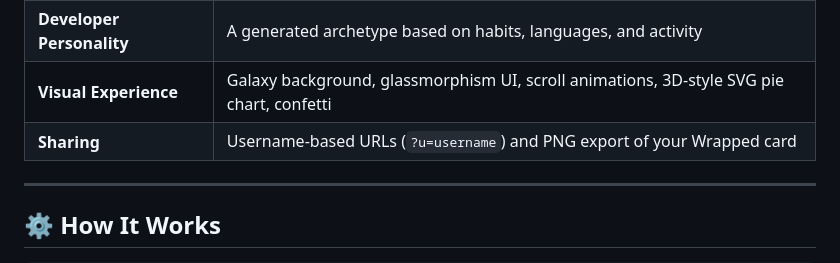
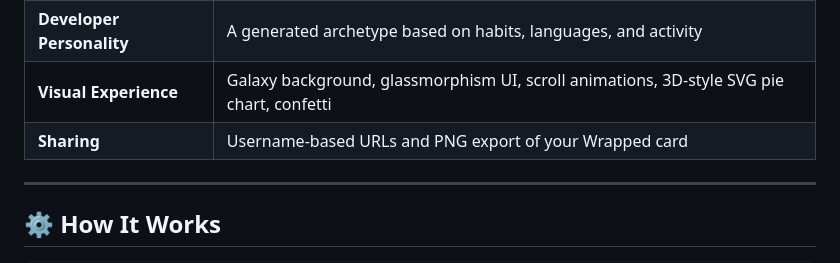
Before and after one commit to yogitha-singh/github-wrapped, a Markdown page: README.md, the part around the change. Rendered like a GitHub page.

```diff
--- a/README.md
+++ b/README.md
@@ -67,7 +67,7 @@ Built entirely on the frontend using the GitHub REST API. No backend, no databas
 | **Repository Highlights** | Most-starred repo, recently updated repos, language breakdown |
 | **Developer Personality** | A generated archetype based on habits, languages, and activity |
 | **Visual Experience** | Galaxy background, glassmorphism UI, scroll animations, 3D-style SVG pie chart, confetti |
-| **Sharing** | Username-based URLs (`?u=username`) and PNG export of your Wrapped card |
+| **Sharing** | Username-based URLs and PNG export of your Wrapped card |
 
 ---
 
```
